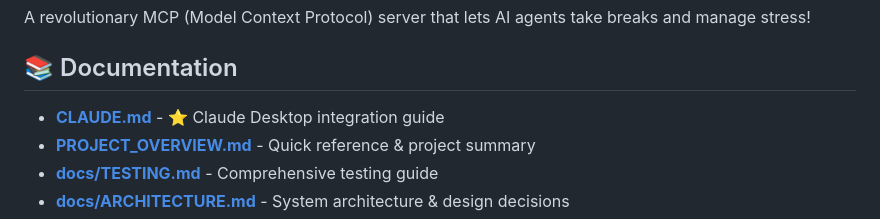
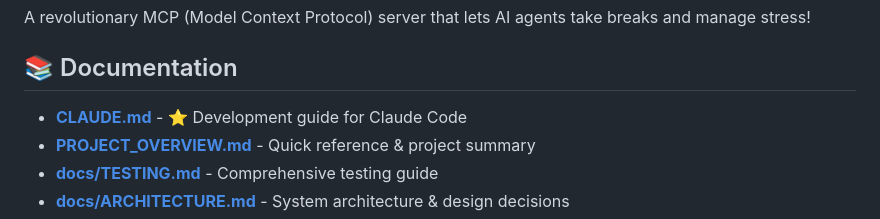
Before and after one commit to stlpine/chill-mcp, a Markdown page: README.md, the part around one of its changes. GitHub-like rendering.

```diff
--- a/README.md
+++ b/README.md
@@ -4,7 +4,7 @@ A revolutionary MCP (Model Context Protocol) server that lets AI agents take bre
 
 ## 📚 Documentation
 
-- **[CLAUDE.md](CLAUDE.md)** - ⭐ Claude Desktop integration guide
+- **[CLAUDE.md](CLAUDE.md)** - ⭐ Development guide for Claude Code
 - **[PROJECT_OVERVIEW.md](PROJECT_OVERVIEW.md)** - Quick reference & project summary
 - **[docs/TESTING.md](docs/TESTING.md)** - Comprehensive testing guide
 - **[docs/ARCHITECTURE.md](docs/ARCHITECTURE.md)** - System architecture & design decisions
```
Also changed, not shown: other parts of README.md (+7 -1 lines), CLAUDE.md (+117 -3 lines), PROJECT_OVERVIEW.md (+4 -4 lines).
